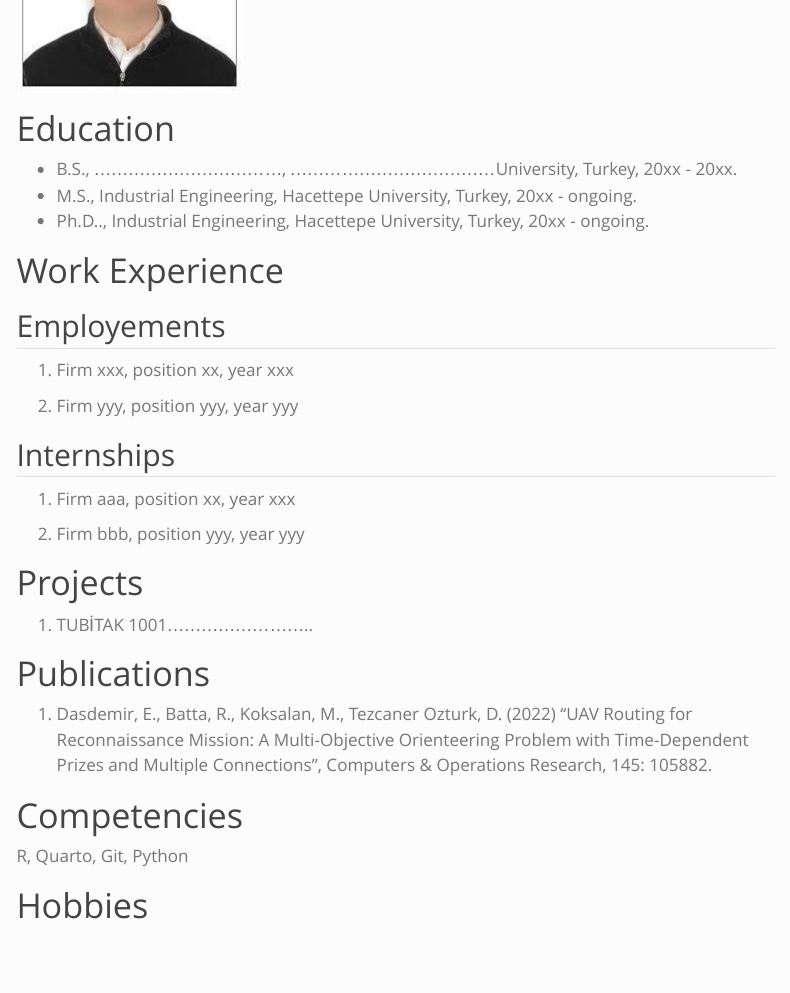
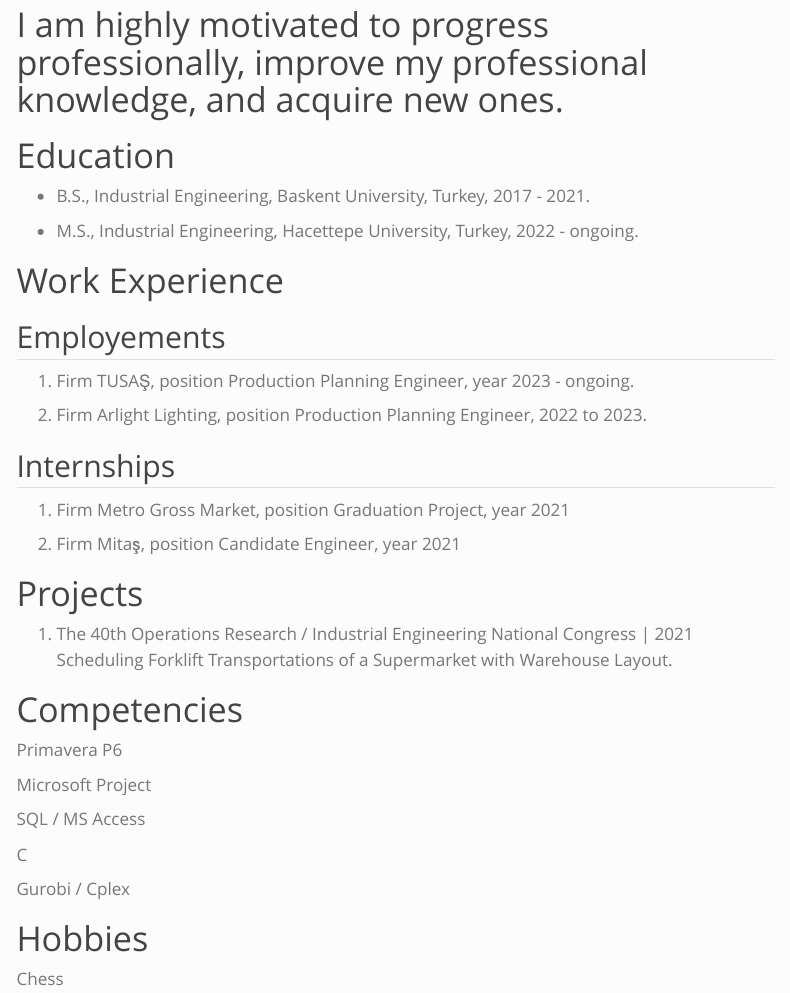
Before and after one commit to emu-hacettepe-analytics/emu660-spring2024-ecemsenaunlu, a Quarto document (about.qmd): the page in a window 1100 px wide, from 200 px down before the commit and from 940 px down after it. Rendered offline with R 4.5, knitr and Pandoc in place of Quarto, with nearby package versions; menus at the side of the page are left out.

Commit message:
About
about section updated.

```diff
--- a/about.qmd
+++ b/about.qmd
@@ -3,38 +3,46 @@ title: "About Me"
 sidebar: false
 ---
 
-![](assets/images/vesikalik.jpeg){fig-align="center"}
+![](images/ecemsenaünlü-300.jpg){fig-align="center"}
+
+# I am highly motivated to progress professionally, improve my professional knowledge, and acquire new ones.
 
 # Education
 
--   B.S., ................................., ....................................University, Turkey, 20xx - 20xx.
--   M.S., Industrial Engineering, Hacettepe University, Turkey, 20xx - ongoing.
--   Ph.D.., Industrial Engineering, Hacettepe University, Turkey, 20xx - ongoing.
+-   B.S., Industrial Engineering, Baskent University, Turkey, 2017 - 2021.
+
+-   M.S., Industrial Engineering, Hacettepe University, Turkey, 2022 - ongoing.
 
 # Work Experience
 
 ## Employements
 
-1.  Firm xxx, position xx, year xxx
+1.  Firm TUSAŞ, position Production Planning Engineer, year 2023 - ongoing.
 
-2.  Firm yyy, position yyy, year yyy
+2.  Firm Arlight Lighting, position Production Planning Engineer, 2022 to 2023.
 
 ## Internships
 
-1.  Firm aaa, position xx, year xxx
+1.  Firm Metro Gross Market, position Graduation Project, year 2021
 
-2.  Firm bbb, position yyy, year yyy
+2.  Firm Mitaş, position Candidate Engineer, year 2021
 
 # Projects
 
-1.  TUBİTAK 1001..........................
-
-# Publications
-
-1.  Dasdemir, E., Batta, R., Koksalan, M., Tezcaner Ozturk, D. (2022) “UAV Routing for Reconnaissance Mission: A Multi-Objective Orienteering Problem with Time-Dependent Prizes and Multiple Connections”, Computers & Operations Research, 145: 105882.
+1.  The 40th Operations Research / Industrial Engineering National Congress \| 2021 Scheduling Forklift Transportations of a Supermarket with Warehouse Layout.
 
 # Competencies
 
-R, Quarto, Git, Python
+Primavera P6
+
+Microsoft Project
+
+SQL / MS Access
+
+C
+
+Gurobi / Cplex
 
 # Hobbies
+
+Chess
```
Also changed, not shown: index.qmd (+1 -1 lines), images/clipboard-3824281319.png (added), images/ecemsenaünlü-300.jpg (added).
